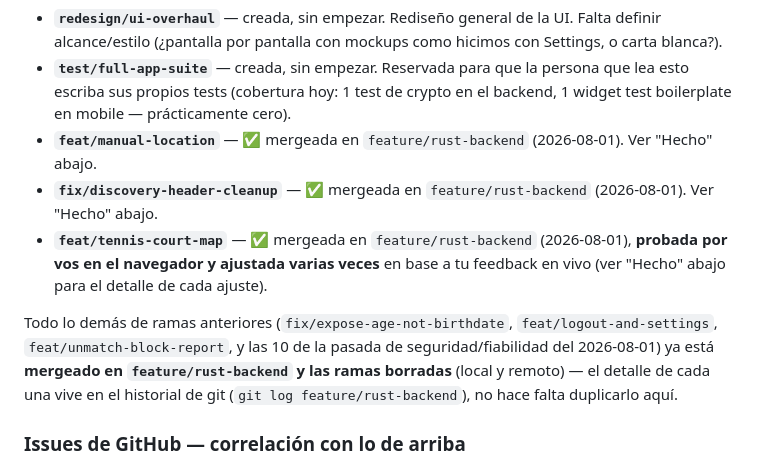
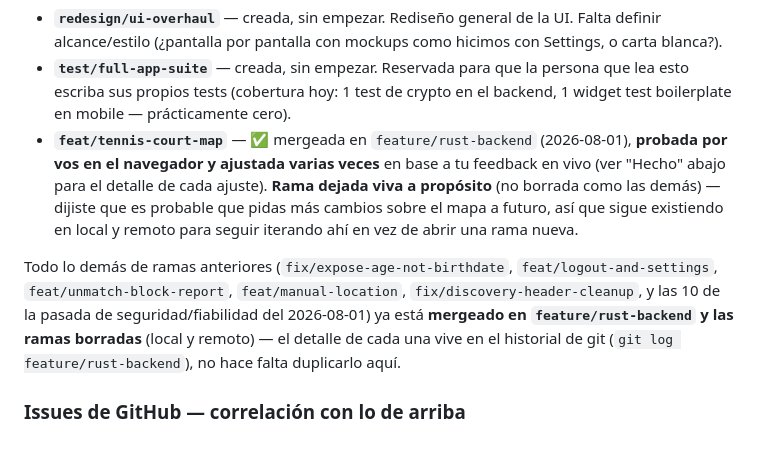
Before and after one commit to AntonioLazzarini36/MatchPoint, a Markdown page: claude_helpers/status.md, the part around the change. Rendered like a GitHub page.

Commit message:
docs: mark feat/manual-location and fix/discovery-header-cleanup branches deleted; feat/tennis-court-map kept alive for more iteration

```diff
--- a/claude_helpers/status.md
+++ b/claude_helpers/status.md
@@ -19,20 +19,20 @@ Ramas vivas ahora mismo, aparte del trunk:
   persona que lea esto escriba sus propios tests (cobertura hoy: 1 test de
   crypto en el backend, 1 widget test boilerplate en mobile — prácticamente
   cero).
-- **`feat/manual-location`** — ✅ mergeada en `feature/rust-backend`
-  (2026-08-01). Ver "Hecho" abajo.
-- **`fix/discovery-header-cleanup`** — ✅ mergeada en `feature/rust-backend`
-  (2026-08-01). Ver "Hecho" abajo.
 - **`feat/tennis-court-map`** — ✅ mergeada en `feature/rust-backend`
   (2026-08-01), **probada por vos en el navegador y ajustada varias veces**
   en base a tu feedback en vivo (ver "Hecho" abajo para el detalle de cada
-  ajuste).
+  ajuste). **Rama dejada viva a propósito** (no borrada como las demás) —
+  dijiste que es probable que pidas más cambios sobre el mapa a futuro, así
+  que sigue existiendo en local y remoto para seguir iterando ahí en vez de
+  abrir una rama nueva.
 
 Todo lo demás de ramas anteriores (`fix/expose-age-not-birthdate`,
-`feat/logout-and-settings`, `feat/unmatch-block-report`, y las 10 de la
-pasada de seguridad/fiabilidad del 2026-08-01) ya está **mergeado en
-`feature/rust-backend` y las ramas borradas** (local y remoto) — el detalle
-de cada una vive en el historial de git (`git log feature/rust-backend`),
+`feat/logout-and-settings`, `feat/unmatch-block-report`, `feat/manual-location`,
+`fix/discovery-header-cleanup`, y las 10 de la pasada de seguridad/fiabilidad
+del 2026-08-01) ya está **mergeado en `feature/rust-backend` y las ramas
+borradas** (local y remoto) — el detalle de cada una vive en el historial de
+git (`git log feature/rust-backend`),
 no hace falta duplicarlo aquí.
 
 ### Issues de GitHub — correlación con lo de arriba
```
